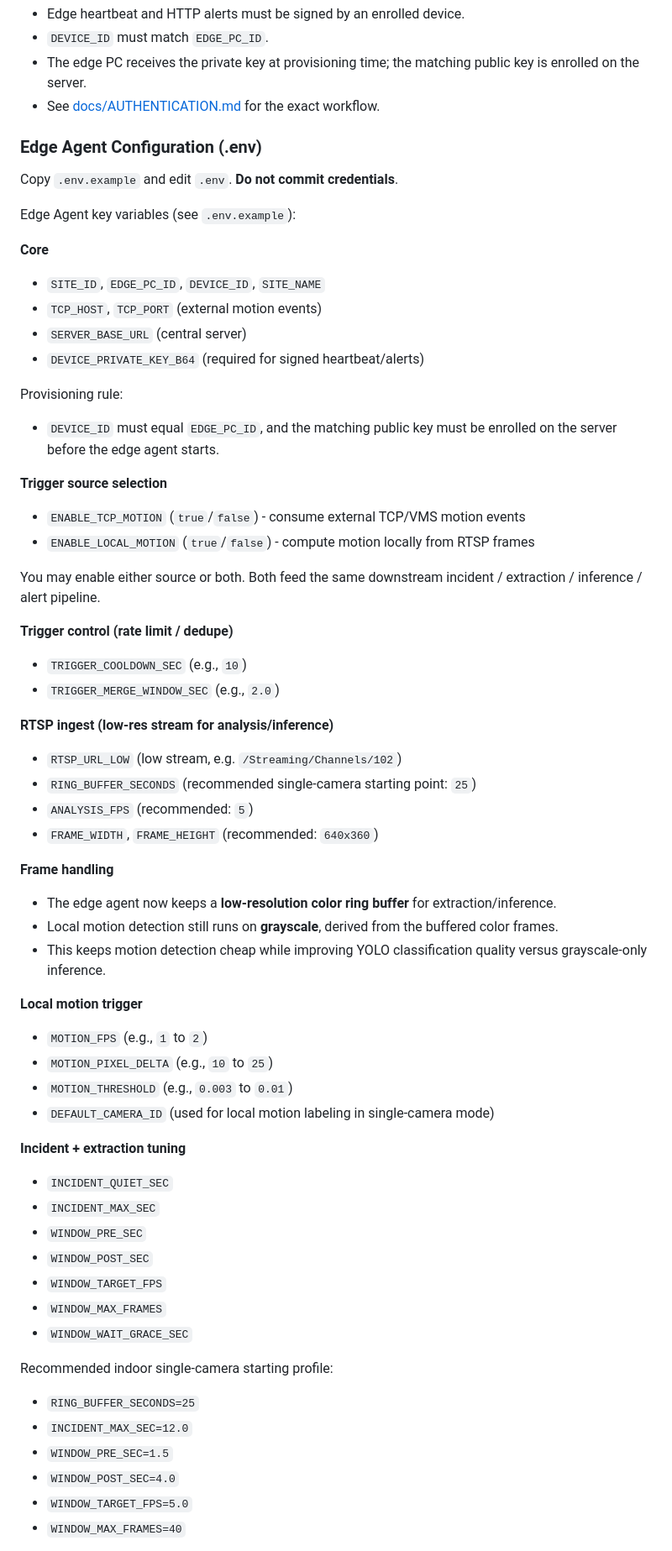
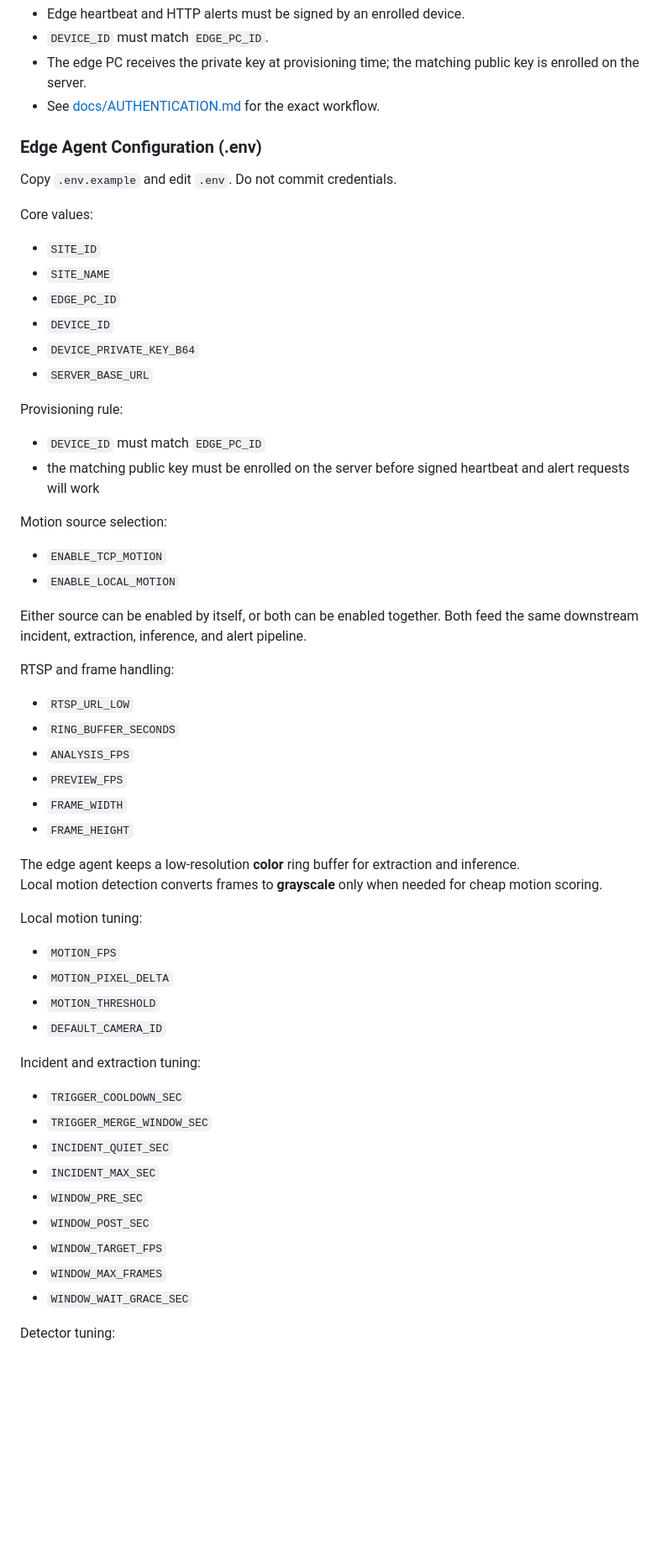
Before and after one commit to Onyelechie/bil_security_ml, a Markdown page: README.md, the part around one of its changes. Shown at 84% size. Drawn GitHub-style; blank space fills up the shorter version.

```diff
--- a/README.md
+++ b/README.md
@@ -72,47 +72,52 @@ Current edge auth model:
 
 ### Edge Agent Configuration (.env)
 
-Copy `.env.example` and edit `.env`. **Do not commit credentials**.
+Copy `.env.example` and edit `.env`. Do not commit credentials.
 
-Edge Agent key variables (see `.env.example`):
+Core values:
 
-**Core**
-- `SITE_ID`, `EDGE_PC_ID`, `DEVICE_ID`, `SITE_NAME`
-- `TCP_HOST`, `TCP_PORT` (external motion events)
-- `SERVER_BASE_URL` (central server)
-- `DEVICE_PRIVATE_KEY_B64` (required for signed heartbeat/alerts)
+- `SITE_ID`
+- `SITE_NAME`
+- `EDGE_PC_ID`
+- `DEVICE_ID`
+- `DEVICE_PRIVATE_KEY_B64`
+- `SERVER_BASE_URL`
 
 Provisioning rule:
-- `DEVICE_ID` must equal `EDGE_PC_ID`, and the matching public key must be enrolled on the server before the edge agent starts.
 
-**Trigger source selection**
-- `ENABLE_TCP_MOTION` (`true`/`false`) - consume external TCP/VMS motion events
-- `ENABLE_LOCAL_MOTION` (`true`/`false`) - compute motion locally from RTSP frames
+- `DEVICE_ID` must match `EDGE_PC_ID`
+- the matching public key must be enrolled on the server before signed heartbeat and alert requests will work
 
-You may enable either source or both. Both feed the same downstream incident / extraction / inference / alert pipeline.
+Motion source selection:
 
-**Trigger control (rate limit / dedupe)**
-- `TRIGGER_COOLDOWN_SEC` (e.g., `10`)
-- `TRIGGER_MERGE_WINDOW_SEC` (e.g., `2.0`)
+- `ENABLE_TCP_MOTION`
+- `ENABLE_LOCAL_MOTION`
 
-**RTSP ingest (low-res stream for analysis/inference)**
-- `RTSP_URL_LOW` (low stream, e.g. `/Streaming/Channels/102`)
-- `RING_BUFFER_SECONDS` (recommended single-camera starting point: `25`)
-- `ANALYSIS_FPS` (recommended: `5`)
-- `FRAME_WIDTH`, `FRAME_HEIGHT` (recommended: `640x360`)
+Either source can be enabled by itself, or both can be enabled together. Both feed the same downstream incident, extraction, inference, and alert pipeline.
 
-**Frame handling**
-- The edge agent now keeps a **low-resolution color ring buffer** for extraction/inference.
-- Local motion detection still runs on **grayscale**, derived from the buffered color frames.
-- This keeps motion detection cheap while improving YOLO classification quality versus grayscale-only inference.
+RTSP and frame handling:
 
-**Local motion trigger**
-- `MOTION_FPS` (e.g., `1` to `2`)
-- `MOTION_PIXEL_DELTA` (e.g., `10` to `25`)
-- `MOTION_THRESHOLD` (e.g., `0.003` to `0.01`)
-- `DEFAULT_CAMERA_ID` (used for local motion labeling in single-camera mode)
+- `RTSP_URL_LOW`
+- `RING_BUFFER_SECONDS`
+- `ANALYSIS_FPS`
+- `PREVIEW_FPS`
+- `FRAME_WIDTH`
+- `FRAME_HEIGHT`
 
-**Incident + extraction tuning**
+The edge agent keeps a low-resolution **color** ring buffer for extraction and inference.
+Local motion detection converts frames to **grayscale** only when needed for cheap motion scoring.
+
+Local motion tuning:
+
+- `MOTION_FPS`
+- `MOTION_PIXEL_DELTA`
+- `MOTION_THRESHOLD`
+- `DEFAULT_CAMERA_ID`
+
+Incident and extraction tuning:
+
+- `TRIGGER_COOLDOWN_SEC`
+- `TRIGGER_MERGE_WINDOW_SEC`
 - `INCIDENT_QUIET_SEC`
 - `INCIDENT_MAX_SEC`
 - `WINDOW_PRE_SEC`
@@ -121,11 +126,5 @@ You may enable either source or both. Both feed the same downstream incident / e
 - `WINDOW_MAX_FRAMES`
 - `WINDOW_WAIT_GRACE_SEC`
 
-Recommended indoor single-camera starting profile:
-- `RING_BUFFER_SECONDS=25`
-- `INCIDENT_MAX_SEC=12.0`
-- `WINDOW_PRE_SEC=1.5`
-- `WINDOW_POST_SEC=4.0`
-- `WINDOW_TARGET_FPS=5.0`
-- `WINDOW_MAX_FRAMES=40`
+Detector tuning:
 
```
Also changed, not shown: other parts of README.md (+122 -75 lines), docs/area_b_edge_agent_context.md (+225 -102 lines).
